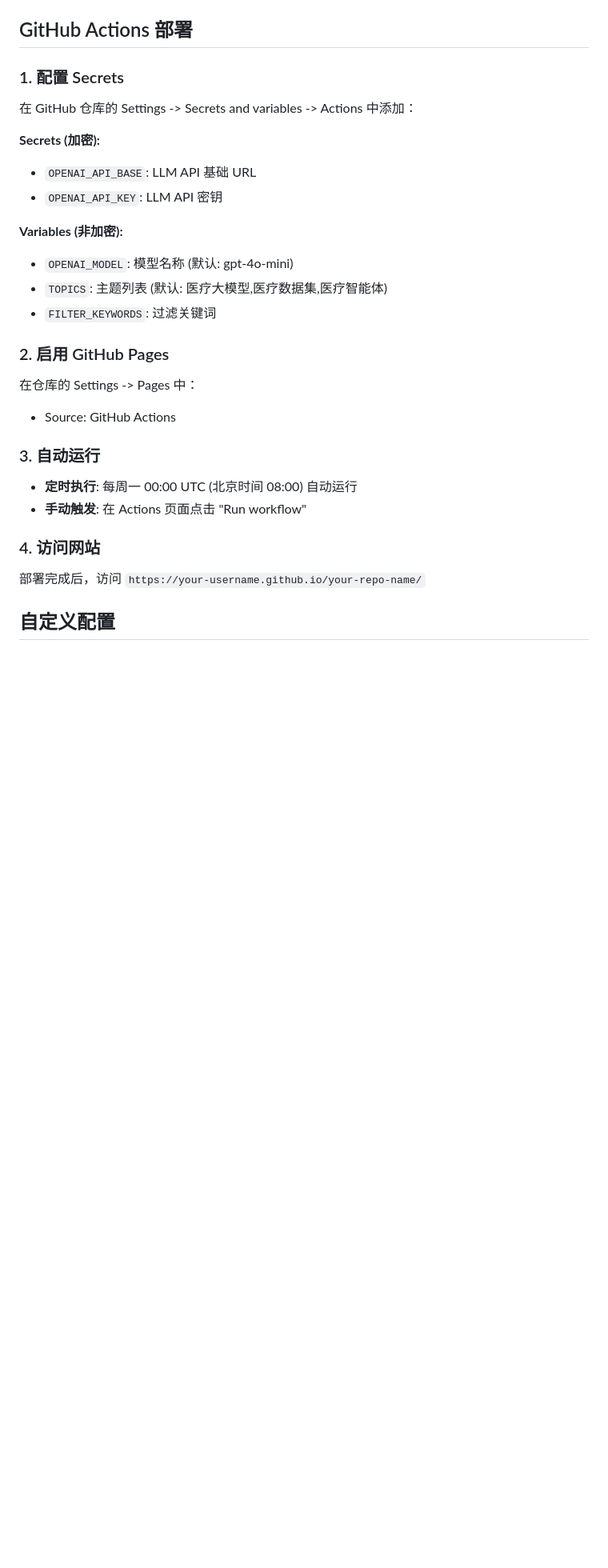
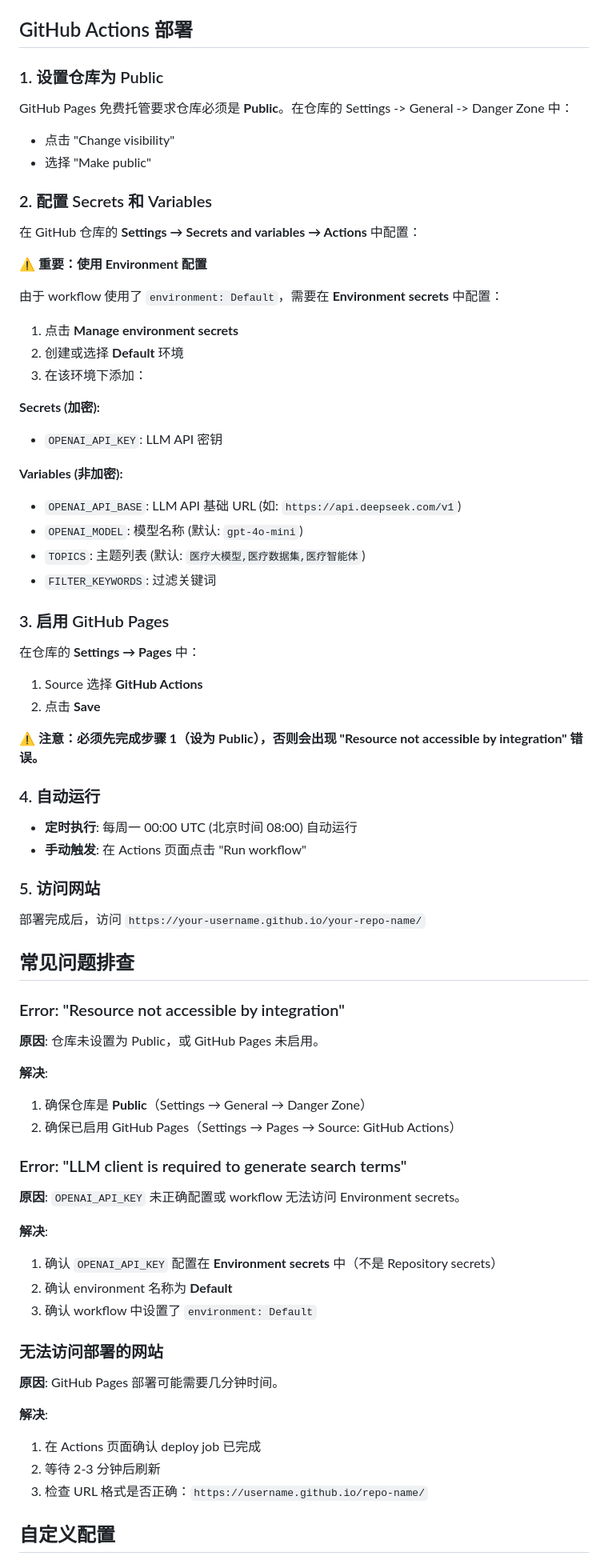
Before and after one commit to fangxy926/arxiv-paper, a Markdown page: README.md, the part around the change. Shown at 80% size. GitHub-like rendering; blank space fills up the shorter version.

Commit message:
docs(README): 完善 GitHub Actions 部署说明
- 添加仓库需设置为 Public 的说明
- 详细说明 Environment secrets 和 Variables 的配置步骤
- 添加常见问题排查部分，包含三个典型错误的解决方案

Co-Authored-By: Claude <noreply@anthropic.com>

```diff
--- a/README.md
+++ b/README.md
@@ -90,32 +90,77 @@ FILTER_KEYWORDS=medical,clinical,healthcare,...
 
 ## GitHub Actions 部署
 
-### 1. 配置 Secrets
+### 1. 设置仓库为 Public
 
-在 GitHub 仓库的 Settings -> Secrets and variables -> Actions 中添加：
+GitHub Pages 免费托管要求仓库必须是 **Public**。在仓库的 Settings -> General -> Danger Zone 中：
+- 点击 "Change visibility"
+- 选择 "Make public"
+
+### 2. 配置 Secrets 和 Variables
+
+在 GitHub 仓库的 **Settings → Secrets and variables → Actions** 中配置：
+
+**⚠️ 重要：使用 Environment 配置**
+
+由于 workflow 使用了 `environment: Default`，需要在 **Environment secrets** 中配置：
+
+1. 点击 **Manage environment secrets**
+2. 创建或选择 **Default** 环境
+3. 在该环境下添加：
 
 **Secrets (加密):**
-- `OPENAI_API_BASE`: LLM API 基础 URL
 - `OPENAI_API_KEY`: LLM API 密钥
 
 **Variables (非加密):**
-- `OPENAI_MODEL`: 模型名称 (默认: gpt-4o-mini)
-- `TOPICS`: 主题列表 (默认: 医疗大模型,医疗数据集,医疗智能体)
+- `OPENAI_API_BASE`: LLM API 基础 URL (如: `https://api.deepseek.com/v1`)
+- `OPENAI_MODEL`: 模型名称 (默认: `gpt-4o-mini`)
+- `TOPICS`: 主题列表 (默认: `医疗大模型,医疗数据集,医疗智能体`)
 - `FILTER_KEYWORDS`: 过滤关键词
 
-### 2. 启用 GitHub Pages
+### 3. 启用 GitHub Pages
 
-在仓库的 Settings -> Pages 中：
-- Source: GitHub Actions
+在仓库的 **Settings → Pages** 中：
+1. Source 选择 **GitHub Actions**
+2. 点击 **Save**
 
-### 3. 自动运行
+**⚠️ 注意：必须先完成步骤 1（设为 Public），否则会出现 "Resource not accessible by integration" 错误。**
+
+### 4. 自动运行
 
 - **定时执行**: 每周一 00:00 UTC (北京时间 08:00) 自动运行
 - **手动触发**: 在 Actions 页面点击 "Run workflow"
 
-### 4. 访问网站
+### 5. 访问网站
 
 部署完成后，访问 `https://your-username.github.io/your-repo-name/`
+
+## 常见问题排查
+
+### Error: "Resource not accessible by integration"
+
+**原因**: 仓库未设置为 Public，或 GitHub Pages 未启用。
+
+**解决**:
+1. 确保仓库是 **Public**（Settings → General → Danger Zone）
+2. 确保已启用 GitHub Pages（Settings → Pages → Source: GitHub Actions）
+
+### Error: "LLM client is required to generate search terms"
+
+**原因**: `OPENAI_API_KEY` 未正确配置或 workflow 无法访问 Environment secrets。
+
+**解决**:
+1. 确认 `OPENAI_API_KEY` 配置在 **Environment secrets** 中（不是 Repository secrets）
+2. 确认 environment 名称为 **Default**
+3. 确认 workflow 中设置了 `environment: Default`
+
+### 无法访问部署的网站
+
+**原因**: GitHub Pages 部署可能需要几分钟时间。
+
+**解决**:
+1. 在 Actions 页面确认 deploy job 已完成
+2. 等待 2-3 分钟后刷新
+3. 检查 URL 格式是否正确：`https://username.github.io/repo-name/`
 
 ## 自定义配置
 
```
